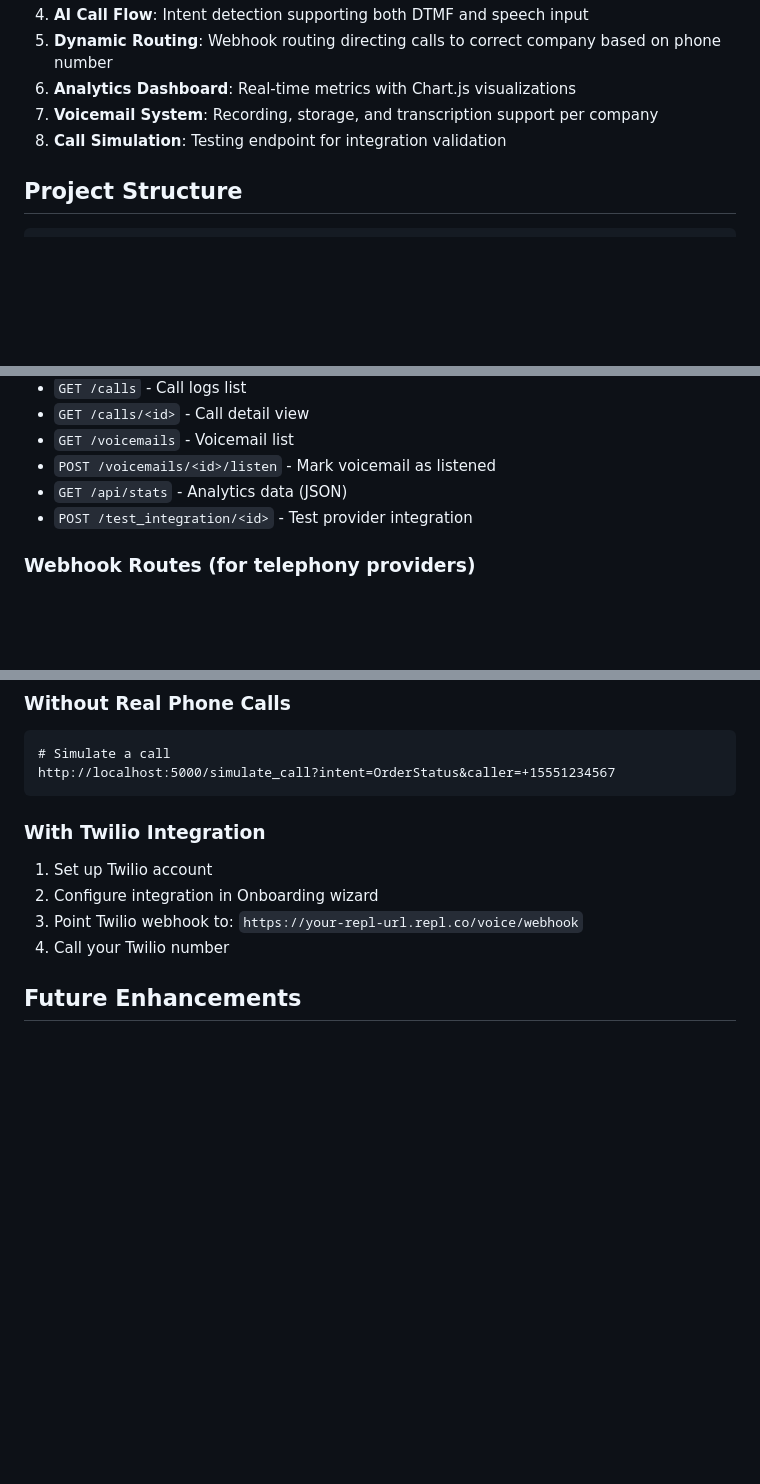
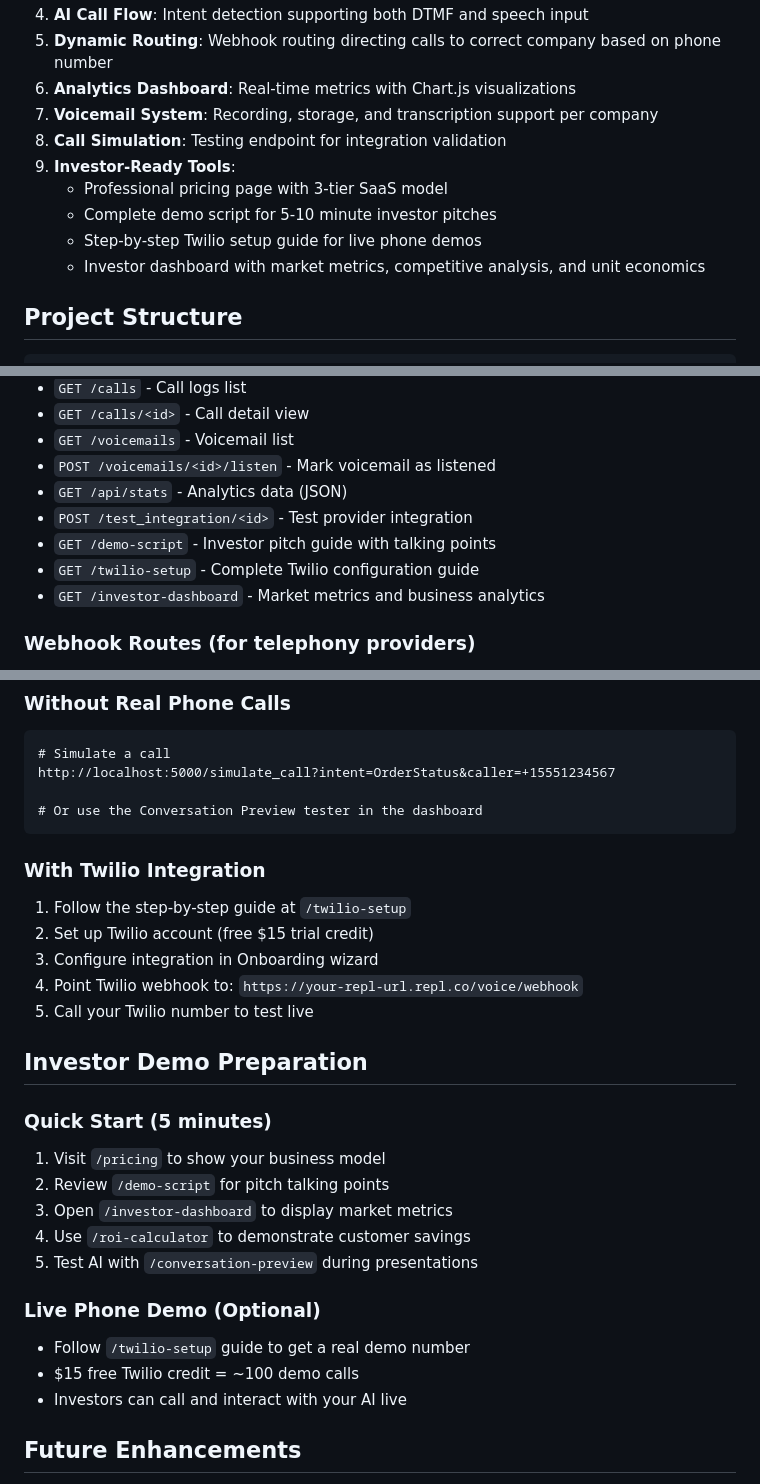
Before and after one commit to fuzailkadri1-cmdil/LogosAI, a Markdown page: replit.md, 3 parts joined by grey strips. GitHub-like rendering; blank space fills up the shorter version.

Commit message:
Add investor preparation tools and improve demo guides
Add new routes for pricing, demo script, Twilio setup, and investor dashboard. Update existing documentation to reflect new features and provide clearer instructions for live demos and investor presentations.

Replit-Commit-Author: Agent
Replit-Commit-Session-Id: f6afda32-e277-4914-bcc6-24c00a171811
Replit-Commit-Checkpoint-Type: intermediate_checkpoint
Replit-Commit-Screenshot-Url: https://storage.googleapis.com/screenshot-production-us-central1/8c1df603-f740-4cbd-84fd-618255120cd2/f6afda32-e277-4914-bcc6-24c00a171811/uZYCUxg

````diff
--- a/replit.md
+++ b/replit.md
@@ -34,6 +34,11 @@ Multi-tenant SaaS platform for automating call centers with AI-powered voice ass
 6. **Analytics Dashboard**: Real-time metrics with Chart.js visualizations
 7. **Voicemail System**: Recording, storage, and transcription support per company
 8. **Call Simulation**: Testing endpoint for integration validation
+9. **Investor-Ready Tools**:
+   - Professional pricing page with 3-tier SaaS model
+   - Complete demo script for 5-10 minute investor pitches
+   - Step-by-step Twilio setup guide for live phone demos
+   - Investor dashboard with market metrics, competitive analysis, and unit economics
 
 ## Project Structure
 ```
@@ -99,6 +105,9 @@ Multi-tenant SaaS platform for automating call centers with AI-powered voice ass
 - `POST /voicemails/<id>/listen` - Mark voicemail as listened
 - `GET /api/stats` - Analytics data (JSON)
 - `POST /test_integration/<id>` - Test provider integration
+- `GET /demo-script` - Investor pitch guide with talking points
+- `GET /twilio-setup` - Complete Twilio configuration guide
+- `GET /investor-dashboard` - Market metrics and business analytics
 
 ### Webhook Routes (for telephony providers)
 - `POST /voice/webhook` - Initial call handler
@@ -153,13 +162,30 @@ Multi-tenant SaaS platform for automating call centers with AI-powered voice ass
 ```
 # Simulate a call
 http://localhost:5000/simulate_call?intent=OrderStatus&caller=+15551234567
+
+# Or use the Conversation Preview tester in the dashboard
 ```
 
 ### With Twilio Integration
-1. Set up Twilio account
-2. Configure integration in Onboarding wizard
-3. Point Twilio webhook to: `https://your-repl-url.repl.co/voice/webhook`
-4. Call your Twilio number
+1. Follow the step-by-step guide at `/twilio-setup`
+2. Set up Twilio account (free $15 trial credit)
+3. Configure integration in Onboarding wizard
+4. Point Twilio webhook to: `https://your-repl-url.repl.co/voice/webhook`
+5. Call your Twilio number to test live
+
+## Investor Demo Preparation
+
+### Quick Start (5 minutes)
+1. Visit `/pricing` to show your business model
+2. Review `/demo-script` for pitch talking points
+3. Open `/investor-dashboard` to display market metrics
+4. Use `/roi-calculator` to demonstrate customer savings
+5. Test AI with `/conversation-preview` during presentations
+
+### Live Phone Demo (Optional)
+- Follow `/twilio-setup` guide to get a real demo number
+- $15 free Twilio credit = ~100 demo calls
+- Investors can call and interact with your AI live
 
 ## Future Enhancements
 - Real-time call monitoring dashboard with WebSocket updates
````
Also changed, not shown: other parts of replit.md (+1 -0 lines).
